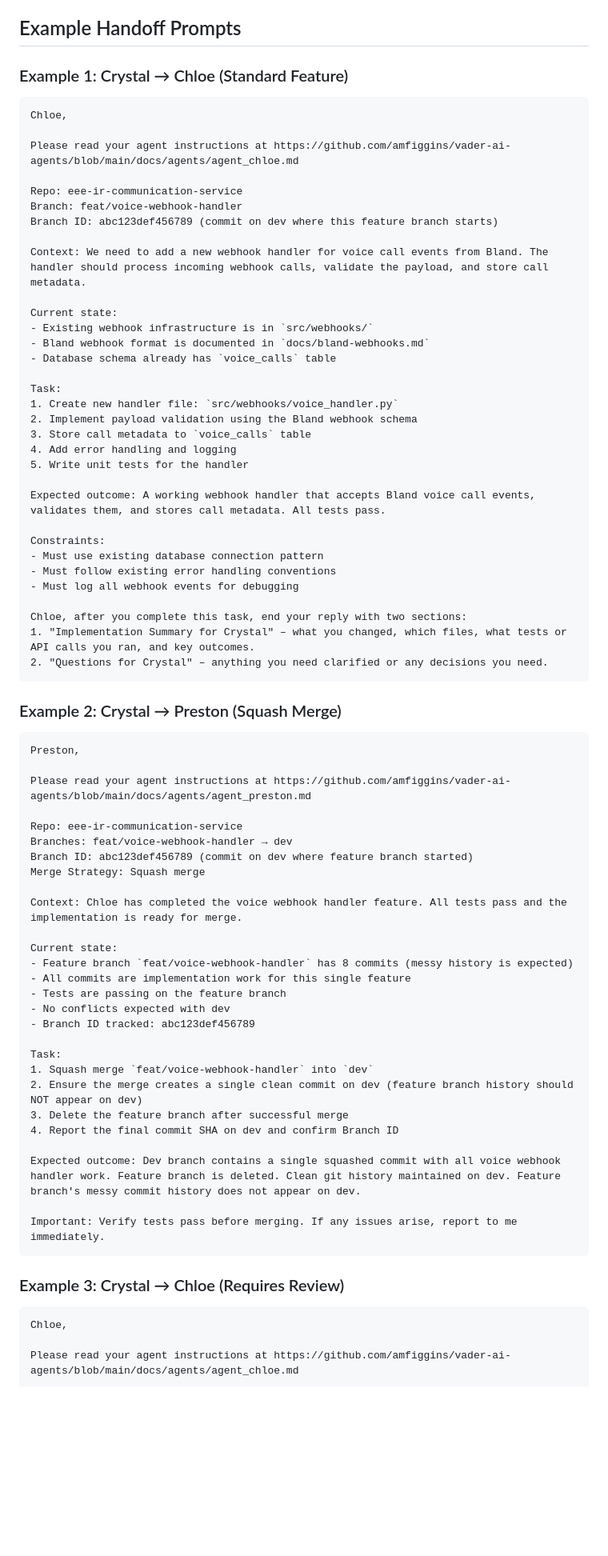
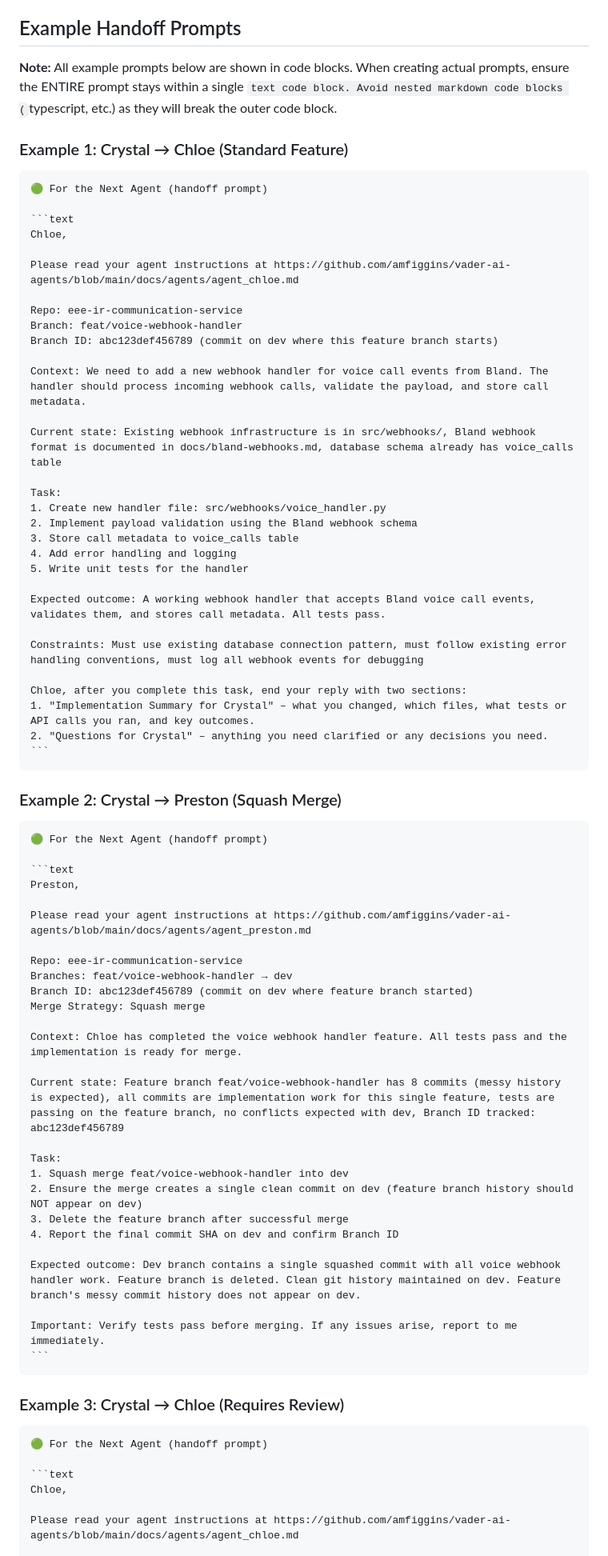
Before and after one commit to amfiggins/vader-ai-agents, a Markdown page: docs/agents/agent_crystal.md, the part around the change printed below. Shown: that part at 80% size. Rendered like a GitHub page; blank space fills up the shorter version.

`````diff
--- a/docs/agents/agent_crystal.md
+++ b/docs/agents/agent_crystal.md
@@ -565,9 +618,14 @@ Files you maintain:
 
 ## Example Handoff Prompts
 
+**Note:** All example prompts below are shown in code blocks. When creating actual prompts, ensure the ENTIRE prompt stays within a single ```text code block. Avoid nested markdown code blocks (```typescript, etc.) as they will break the outer code block.
+
 ### Example 1: Crystal → Chloe (Standard Feature)
 
-```
+````markdown
+🟢 For the Next Agent (handoff prompt)
+
+```text
 Chloe,
 
 Please read your agent instructions at https://github.com/amfiggins/vader-ai-agents/blob/main/docs/agents/agent_chloe.md
@@ -578,33 +636,31 @@ Branch ID: abc123def456789 (commit on dev where this feature branch starts)
 
 Context: We need to add a new webhook handler for voice call events from Bland. The handler should process incoming webhook calls, validate the payload, and store call metadata.
 
-Current state:
-- Existing webhook infrastructure is in `src/webhooks/`
-- Bland webhook format is documented in `docs/bland-webhooks.md`
-- Database schema already has `voice_calls` table
+Current state: Existing webhook infrastructure is in src/webhooks/, Bland webhook format is documented in docs/bland-webhooks.md, database schema already has voice_calls table
 
 Task:
-1. Create new handler file: `src/webhooks/voice_handler.py`
+1. Create new handler file: src/webhooks/voice_handler.py
 2. Implement payload validation using the Bland webhook schema
-3. Store call metadata to `voice_calls` table
+3. Store call metadata to voice_calls table
 4. Add error handling and logging
 5. Write unit tests for the handler
 
 Expected outcome: A working webhook handler that accepts Bland voice call events, validates them, and stores call metadata. All tests pass.
 
-Constraints:
-- Must use existing database connection pattern
-- Must follow existing error handling conventions
-- Must log all webhook events for debugging
+Constraints: Must use existing database connection pattern, must follow existing error handling conventions, must log all webhook events for debugging
 
 Chloe, after you complete this task, end your reply with two sections:
 1. "Implementation Summary for Crystal" – what you changed, which files, what tests or API calls you ran, and key outcomes.
 2. "Questions for Crystal" – anything you need clarified or any decisions you need.
 ```
+````
 
 ### Example 2: Crystal → Preston (Squash Merge)
 
-```
+````markdown
+🟢 For the Next Agent (handoff prompt)
+
+```text
 Preston,
 
 Please read your agent instructions at https://github.com/amfiggins/vader-ai-agents/blob/main/docs/agents/agent_preston.md
@@ -616,15 +672,10 @@ Merge Strategy: Squash merge
 
 Context: Chloe has completed the voice webhook handler feature. All tests pass and the implementation is ready for merge.
 
-Current state:
-- Feature branch `feat/voice-webhook-handler` has 8 commits (messy history is expected)
-- All commits are implementation work for this single feature
-- Tests are passing on the feature branch
-- No conflicts expected with dev
-- Branch ID tracked: abc123def456789
+Current state: Feature branch feat/voice-webhook-handler has 8 commits (messy history is expected), all commits are implementation work for this single feature, tests are passing on the feature branch, no conflicts expected with dev, Branch ID tracked: abc123def456789
 
 Task:
-1. Squash merge `feat/voice-webhook-handler` into `dev`
+1. Squash merge feat/voice-webhook-handler into dev
 2. Ensure the merge creates a single clean commit on dev (feature branch history should NOT appear on dev)
 3. Delete the feature branch after successful merge
 4. Report the final commit SHA on dev and confirm Branch ID
@@ -633,10 +684,14 @@ Expected outcome: Dev branch contains a single squashed commit with all voice we
 
 Important: Verify tests pass before merging. If any issues arise, report to me immediately.
 ```
+````
 
 ### Example 3: Crystal → Chloe (Requires Review)
 
-```
+````markdown
+🟢 For the Next Agent (handoff prompt)
+
+```text
 Chloe,
 
 Please read your agent instructions at https://github.com/amfiggins/vader-ai-agents/blob/main/docs/agents/agent_chloe.md
`````
Also changed, not shown: other parts of docs/agents/agent_crystal.md (+67 -20 lines), docs/agents/agent_preston.md (+51 -14 lines).
